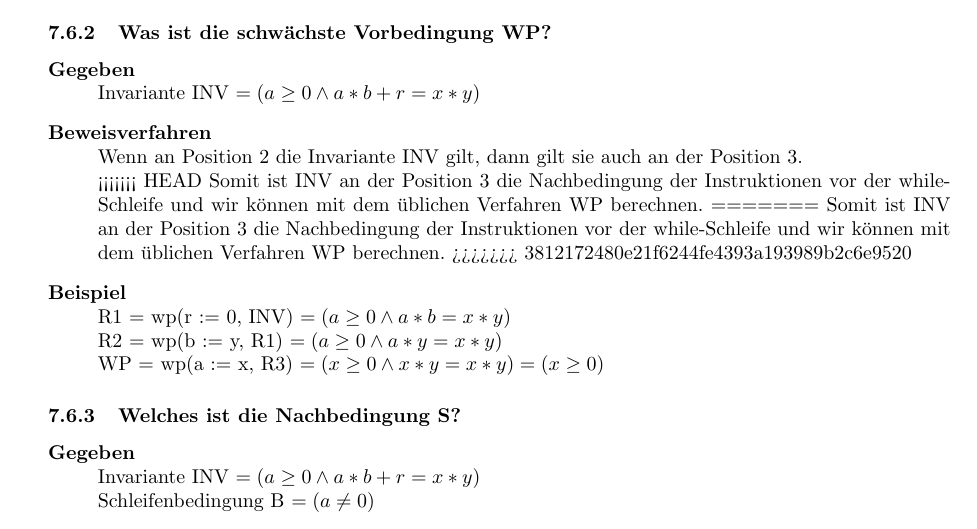
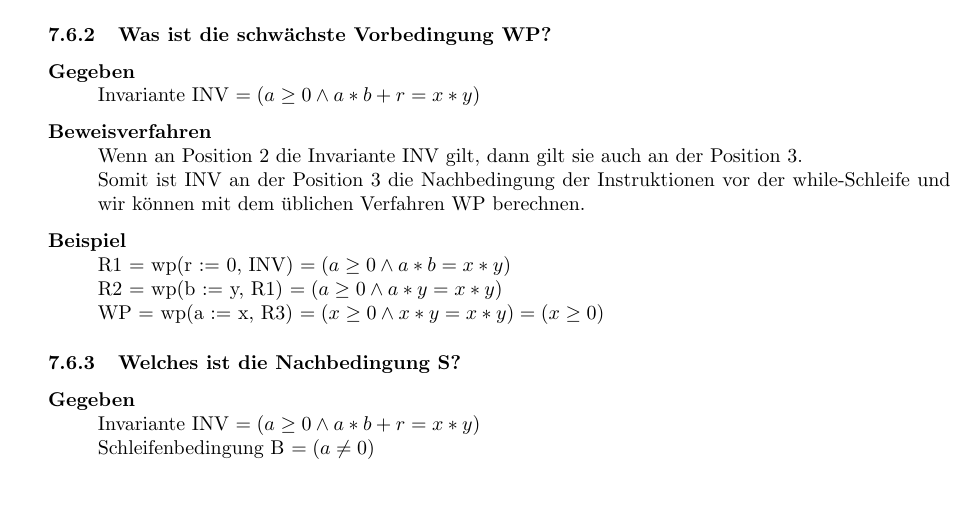
Before and after one commit to janfaessler/FHNW-Informatik-Zusammenfassungen, a LaTeX document (algd1/algd1-zusammenfassung.tex): part of page 23 of 24 before the commit and part of page 23 of 23 after it, cut so that both start at the same text, the shorter picture padded with empty space. Compiled offline with pdfLaTeX.

Commit message:
cleaning merge

```diff
--- a/algd1/algd1-zusammenfassung.tex
+++ b/algd1/algd1-zusammenfassung.tex
@@ -1132,11 +1132,7 @@ long multiply(int x, int y) {
 		Invariante INV $= (a \geq 0 \wedge a*b + r = x*y)$
 	\item[Beweisverfahren] \hfill \\
 		Wenn an Position 2 die Invariante INV gilt, dann gilt sie auch an der Position 3. \\
-<<<<<<< HEAD
-		Somit ist INV an der Position 3 die Nachbedingung der Instruktionen vor der while-Schleife und wir k\"onnen mit dem üblichen Verfahren WP berechnen.
-=======
 		Somit ist INV an der Position 3 die Nachbedingung der Instruktionen vor der while-Schleife und wir k\"onnen mit dem \"ublichen Verfahren WP berechnen.
->>>>>>> 3812172480e21f6244fe4393a193989b2c6e9520
 	\item[Beispiel] \hfill \\
 		R1 = wp(r := 0, INV) $= (a \geq 0 \wedge a*b = x*y)$ \\
 		R2 = wp(b := y, R1) $= (a \geq 0 \wedge a*y = x*y)$ \\
```
